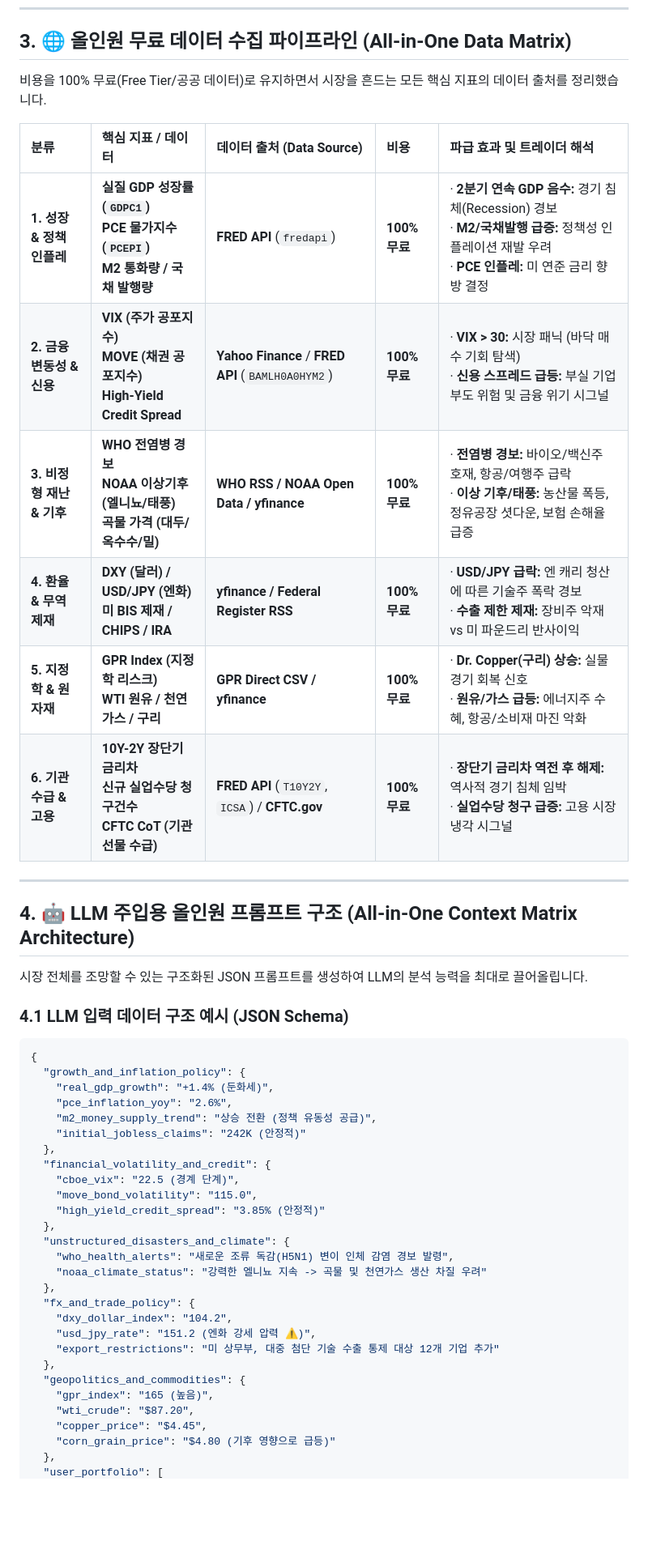
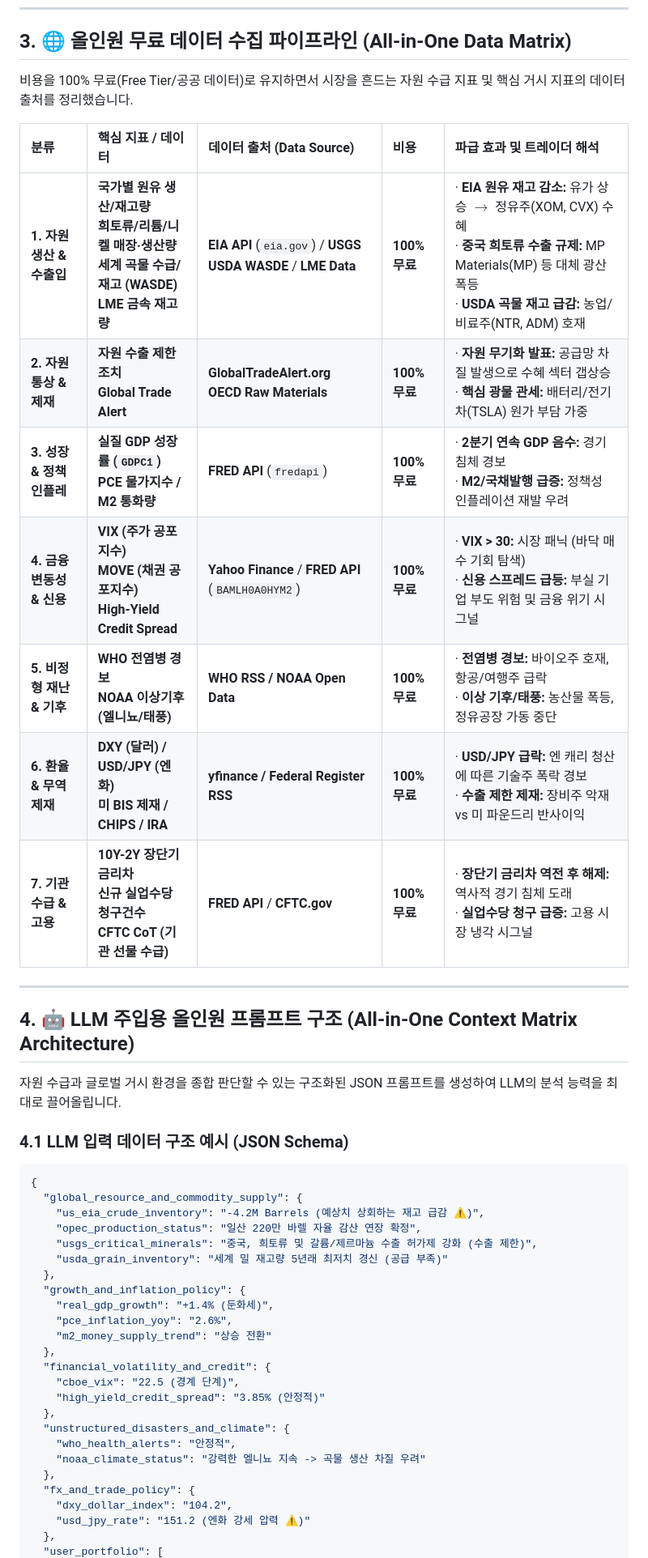
Before and after one commit to tjrdlsck/StockLatte, a Markdown page: docs/proposals/MACRO_STOCK_RECOMMENDATION_PROPOSAL.md, the part around one of its changes. Shown at 81% size. Rendered like a GitHub page; blank space fills up the shorter version.

````diff
--- a/docs/proposals/MACRO_STOCK_RECOMMENDATION_PROPOSAL.md
+++ b/docs/proposals/MACRO_STOCK_RECOMMENDATION_PROPOSAL.md
@@ -33,50 +34,48 @@ flowchart TD
 
 ## 3. 🌐 올인원 무료 데이터 수집 파이프라인 (All-in-One Data Matrix)
 
-비용을 100% 무료(Free Tier/공공 데이터)로 유지하면서 시장을 흔드는 모든 핵심 지표의 데이터 출처를 정리했습니다.
+비용을 100% 무료(Free Tier/공공 데이터)로 유지하면서 시장을 흔드는 자원 수급 지표 및 핵심 거시 지표의 데이터 출처를 정리했습니다.
 
 | 분류 | 핵심 지표 / 데이터 | 데이터 출처 (Data Source) | 비용 | 파급 효과 및 트레이더 해석 |
 | :--- | :--- | :--- | :--- | :--- |
-| **1. 성장 & 정책 인플레** | **실질 GDP 성장률 (`GDPC1`)**<br>**PCE 물가지수 (`PCEPI`)**<br>**M2 통화량 / 국채 발행량** | **FRED API** (`fredapi`) | **100% 무료** | · **2분기 연속 GDP 음수:** 경기 침체(Recession) 경보<br>· **M2/국채발행 급증:** 정책성 인플레이션 재발 우려<br>· **PCE 인플레:** 미 연준 금리 향방 결정 |
-| **2. 금융 변동성 & 신용** | **VIX (주가 공포지수)**<br>**MOVE (채권 공포지수)**<br>**High-Yield Credit Spread** | **Yahoo Finance** / **FRED API** (`BAMLH0A0HYM2`) | **100% 무료** | · **VIX > 30:** 시장 패닉 (바닥 매수 기회 탐색)<br>· **신용 스프레드 급등:** 부실 기업 부도 위험 및 금융 위기 시그널 |
-| **3. 비정형 재난 & 기후** | **WHO 전염병 경보**<br>**NOAA 이상기후 (엘니뇨/태풍)**<br>**곡물 가격 (대두/옥수수/밀)** | **WHO RSS / NOAA Open Data / yfinance** | **100% 무료** | · **전염병 경보:** 바이오/백신주 호재, 항공/여행주 급락<br>· **이상 기후/태풍:** 농산물 폭등, 정유공장 셧다운, 보험 손해율 급증 |
-| **4. 환율 & 무역 제재** | **DXY (달러) / USD/JPY (엔화)**<br>**미 BIS 제재 / CHIPS / IRA** | **yfinance / Federal Register RSS** | **100% 무료** | · **USD/JPY 급락:** 엔 캐리 청산에 따른 기술주 폭락 경보<br>· **수출 제한 제재:** 장비주 악재 vs 미 파운드리 반사이익 |
-| **5. 지정학 & 원자재** | **GPR Index (지정학 리스크)**<br>**WTI 원유 / 천연가스 / 구리** | **GPR Direct CSV / yfinance** | **100% 무료** | · **Dr. Copper(구리) 상승:** 실물 경기 회복 신호<br>· **원유/가스 급등:** 에너지주 수혜, 항공/소비재 마진 악화 |
-| **6. 기관 수급 & 고용** | **10Y-2Y 장단기 금리차**<br>**신규 실업수당 청구건수**<br>**CFTC CoT (기관 선물 수급)** | **FRED API** (`T10Y2Y`, `ICSA`) / **CFTC.gov** | **100% 무료** | · **장단기 금리차 역전 후 해제:** 역사적 경기 침체 임박<br>· **실업수당 청구 급증:** 고용 시장 냉각 시그널 |
+| **1. 자원 생산 & 수출입** | **국가별 원유 생산/재고량**<br>**희토류/리튬/니켈 매장·생산량**<br>**세계 곡물 수급/재고 (WASDE)**<br>**LME 금속 재고량** | **EIA API** (`eia.gov`) / **USGS**<br>**USDA WASDE** / **LME Data** | **100% 무료** | · **EIA 원유 재고 감소:** 유가 상승 $\rightarrow$ 정유주(XOM, CVX) 수혜<br>· **중국 희토류 수출 규제:** MP Materials(MP) 등 대체 광산 폭등<br>· **USDA 곡물 재고 급감:** 농업/비료주(NTR, ADM) 호재 |
+| **2. 자원 통상 & 제재** | **자원 수출 제한 조치**<br>**Global Trade Alert** | **GlobalTradeAlert.org**<br>**OECD Raw Materials** | **100% 무료** | · **자원 무기화 발표:** 공급망 차질 발생으로 수혜 섹터 갭상승<br>· **핵심 광물 관세:** 배터리/전기차(TSLA) 원가 부담 가중 |
+| **3. 성장 & 정책 인플레** | **실질 GDP 성장률 (`GDPC1`)**<br>**PCE 물가지수 / M2 통화량** | **FRED API** (`fredapi`) | **100% 무료** | · **2분기 연속 GDP 음수:** 경기 침체 경보<br>· **M2/국채발행 급증:** 정책성 인플레이션 재발 우려 |
+| **4. 금융 변동성 & 신용** | **VIX (주가 공포지수)**<br>**MOVE (채권 공포지수)**<br>**High-Yield Credit Spread** | **Yahoo Finance** / **FRED API** (`BAMLH0A0HYM2`) | **100% 무료** | · **VIX > 30:** 시장 패닉 (바닥 매수 기회 탐색)<br>· **신용 스프레드 급등:** 부실 기업 부도 위험 및 금융 위기 시그널 |
+| **5. 비정형 재난 & 기후** | **WHO 전염병 경보**<br>**NOAA 이상기후 (엘니뇨/태풍)** | **WHO RSS / NOAA Open Data** | **100% 무료** | · **전염병 경보:** 바이오주 호재, 항공/여행주 급락<br>· **이상 기후/태풍:** 농산물 폭등, 정유공장 가동 중단 |
+| **6. 환율 & 무역 제재** | **DXY (달러) / USD/JPY (엔화)**<br>**미 BIS 제재 / CHIPS / IRA** | **yfinance / Federal Register RSS** | **100% 무료** | · **USD/JPY 급락:** 엔 캐리 청산에 따른 기술주 폭락 경보<br>· **수출 제한 제재:** 장비주 악재 vs 미 파운드리 반사이익 |
+| **7. 기관 수급 & 고용** | **10Y-2Y 장단기 금리차**<br>**신규 실업수당 청구건수**<br>**CFTC CoT (기관 선물 수급)** | **FRED API** / **CFTC.gov** | **100% 무료** | · **장단기 금리차 역전 후 해제:** 역사적 경기 침체 도래<br>· **실업수당 청구 급증:** 고용 시장 냉각 시그널 |
 
 ---
 
 ## 4. 🤖 LLM 주입용 올인원 프롬프트 구조 (All-in-One Context Matrix Architecture)
 
-시장 전체를 조망할 수 있는 구조화된 JSON 프롬프트를 생성하여 LLM의 분석 능력을 최대로 끌어올립니다.
+자원 수급과 글로벌 거시 환경을 종합 판단할 수 있는 구조화된 JSON 프롬프트를 생성하여 LLM의 분석 능력을 최대로 끌어올립니다.
 
 ### 4.1 LLM 입력 데이터 구조 예시 (JSON Schema)
 ```json
 {
+  "global_resource_and_commodity_supply": {
+    "us_eia_crude_inventory": "-4.2M Barrels (예상치 상회하는 재고 급감 ⚠️)",
+    "opec_production_status": "일산 220만 바렐 자율 감산 연장 확정",
+    "usgs_critical_minerals": "중국, 희토류 및 갈륨/제르마늄 수출 허가제 강화 (수출 제한)",
+    "usda_grain_inventory": "세계 밀 재고량 5년래 최저치 경신 (공급 부족)"
+  },
   "growth_and_inflation_policy": {
     "real_gdp_growth": "+1.4% (둔화세)",
     "pce_inflation_yoy": "2.6%",
-    "m2_money_supply_trend": "상승 전환 (정책 유동성 공급)",
-    "initial_jobless_claims": "242K (안정적)"
+    "m2_money_supply_trend": "상승 전환"
   },
   "financial_volatility_and_credit": {
     "cboe_vix": "22.5 (경계 단계)",
-    "move_bond_volatility": "115.0",
     "high_yield_credit_spread": "3.85% (안정적)"
   },
   "unstructured_disasters_and_climate": {
-    "who_health_alerts": "새로운 조류 독감(H5N1) 변이 인체 감염 경보 발령",
-    "noaa_climate_status": "강력한 엘니뇨 지속 -> 곡물 및 천연가스 생산 차질 우려"
+    "who_health_alerts": "안정적",
+    "noaa_climate_status": "강력한 엘니뇨 지속 -> 곡물 생산 차질 우려"
   },
   "fx_and_trade_policy": {
     "dxy_dollar_index": "104.2",
-    "usd_jpy_rate": "151.2 (엔화 강세 압력 ⚠️)",
-    "export_restrictions": "미 상무부, 대중 첨단 기술 수출 통제 대상 12개 기업 추가"
-  },
-  "geopolitics_and_commodities": {
-    "gpr_index": "165 (높음)",
-    "wti_crude": "$87.20",
-    "copper_price": "$4.45",
-    "corn_grain_price": "$4.80 (기후 영향으로 급등)"
+    "usd_jpy_rate": "151.2 (엔화 강세 압력 ⚠️)"
   },
   "user_portfolio": [
````
Also changed, not shown: other parts of docs/proposals/MACRO_STOCK_RECOMMENDATION_PROPOSAL.md (+62 -58 lines).
